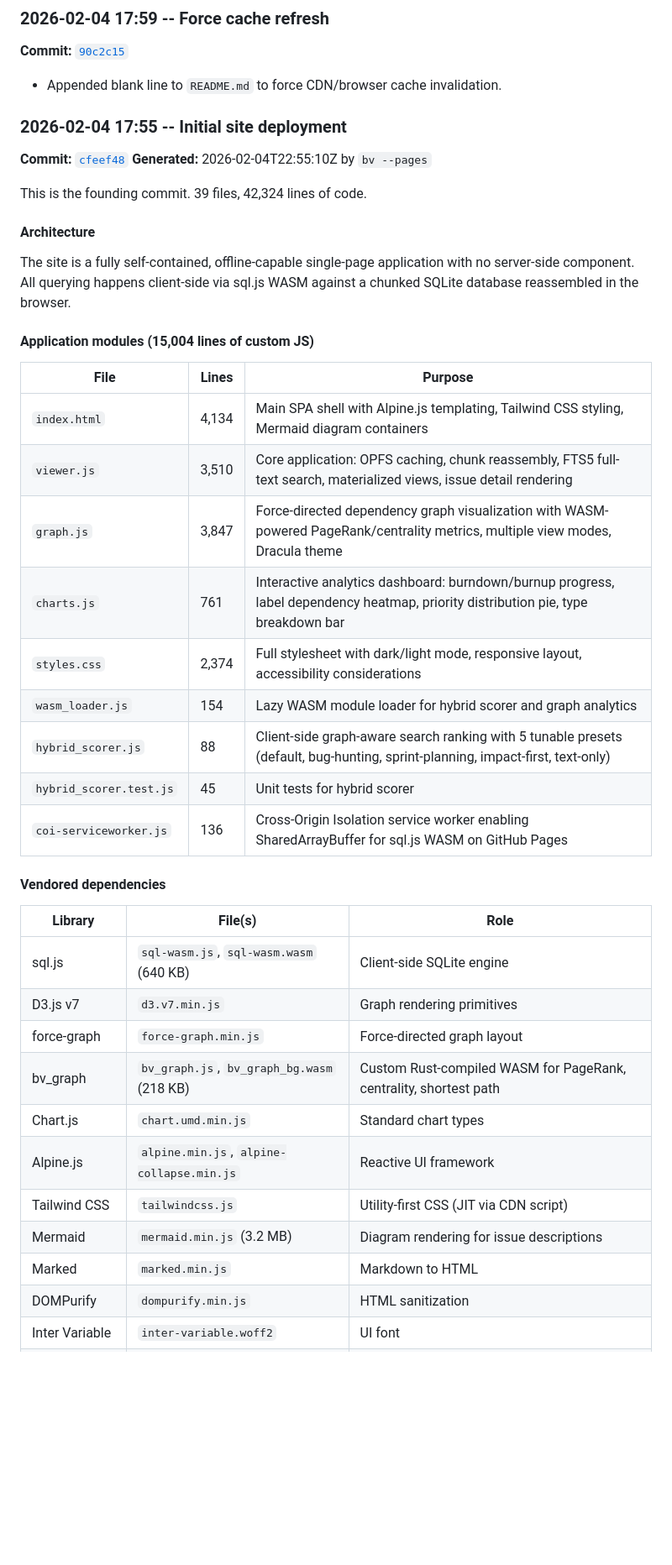
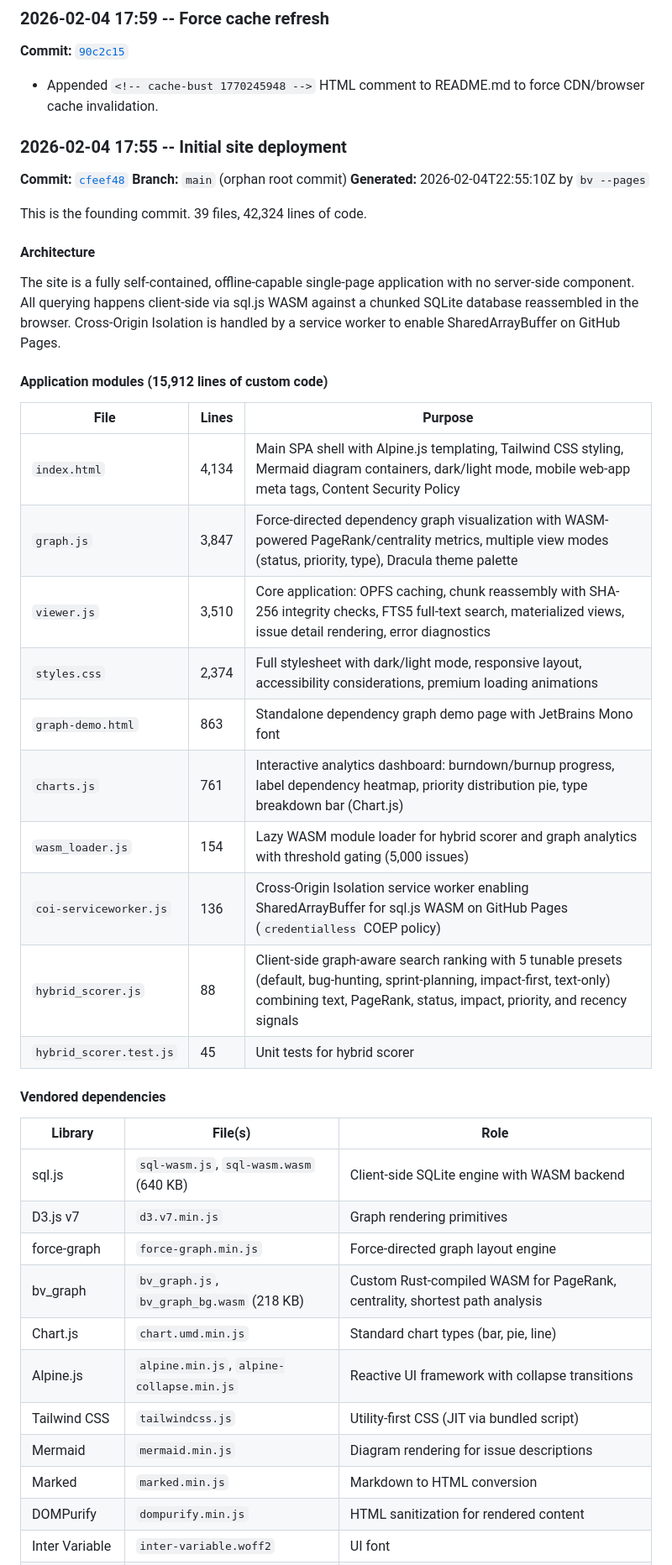
Before and after one commit to Dicklesworthstone/beads-for-frankentui, a Markdown page: CHANGELOG.md, the part around one of its changes. Shown at 84% size. Rendered like a GitHub page; blank space fills up the shorter version.

Commit message:
docs: rebuild CHANGELOG.md from git history with live commit links

```diff
--- a/CHANGELOG.md
+++ b/CHANGELOG.md
@@ -105,45 +151,47 @@ There are no semver tags or GitHub Releases in this repository. History is organ
 
 **Commit:** [`90c2c15`](https://github.com/Dicklesworthstone/beads-for-frankentui/commit/90c2c15b7fea558ca140edc2eb6e94867697e841)
 
-- Appended blank line to `README.md` to force CDN/browser cache invalidation.
+- Appended `<!-- cache-bust 1770245948 -->` HTML comment to README.md to force CDN/browser cache invalidation.
 
 ### 2026-02-04 17:55 -- Initial site deployment
 
 **Commit:** [`cfeef48`](https://github.com/Dicklesworthstone/beads-for-frankentui/commit/cfeef487e793e80a58e6ad06af6edebbd5325034)
+**Branch:** `main` (orphan root commit)
 **Generated:** 2026-02-04T22:55:10Z by `bv --pages`
 
 This is the founding commit. 39 files, 42,324 lines of code.
 
 #### Architecture
 
-The site is a fully self-contained, offline-capable single-page application with no server-side component. All querying happens client-side via sql.js WASM against a chunked SQLite database reassembled in the browser.
+The site is a fully self-contained, offline-capable single-page application with no server-side component. All querying happens client-side via sql.js WASM against a chunked SQLite database reassembled in the browser. Cross-Origin Isolation is handled by a service worker to enable SharedArrayBuffer on GitHub Pages.
 
-#### Application modules (15,004 lines of custom JS)
+#### Application modules (15,912 lines of custom code)
 
 | File | Lines | Purpose |
 |------|-------|---------|
-| `index.html` | 4,134 | Main SPA shell with Alpine.js templating, Tailwind CSS styling, Mermaid diagram containers |
-| `viewer.js` | 3,510 | Core application: OPFS caching, chunk reassembly, FTS5 full-text search, materialized views, issue detail rendering |
-| `graph.js` | 3,847 | Force-directed dependency graph visualization with WASM-powered PageRank/centrality metrics, multiple view modes, Dracula theme |
-| `charts.js` | 761 | Interactive analytics dashboard: burndown/burnup progress, label dependency heatmap, priority distribution pie, type breakdown bar |
-| `styles.css` | 2,374 | Full stylesheet with dark/light mode, responsive layout, accessibility considerations |
-| `wasm_loader.js` | 154 | Lazy WASM module loader for hybrid scorer and graph analytics |
-| `hybrid_scorer.js` | 88 | Client-side graph-aware search ranking with 5 tunable presets (default, bug-hunting, sprint-planning, impact-first, text-only) |
+| `index.html` | 4,134 | Main SPA shell with Alpine.js templating, Tailwind CSS styling, Mermaid diagram containers, dark/light mode, mobile web-app meta tags, Content Security Policy |
+| `graph.js` | 3,847 | Force-directed dependency graph visualization with WASM-powered PageRank/centrality metrics, multiple view modes (status, priority, type), Dracula theme palette |
+| `viewer.js` | 3,510 | Core application: OPFS caching, chunk reassembly with SHA-256 integrity checks, FTS5 full-text search, materialized views, issue detail rendering, error diagnostics |
+| `styles.css` | 2,374 | Full stylesheet with dark/light mode, responsive layout, accessibility considerations, premium loading animations |
+| `graph-demo.html` | 863 | Standalone dependency graph demo page with JetBrains Mono font |
+| `charts.js` | 761 | Interactive analytics dashboard: burndown/burnup progress, label dependency heatmap, priority distribution pie, type breakdown bar (Chart.js) |
+| `wasm_loader.js` | 154 | Lazy WASM module loader for hybrid scorer and graph analytics with threshold gating (5,000 issues) |
+| `coi-serviceworker.js` | 136 | Cross-Origin Isolation service worker enabling SharedArrayBuffer for sql.js WASM on GitHub Pages (`credentialless` COEP policy) |
+| `hybrid_scorer.js` | 88 | Client-side graph-aware search ranking with 5 tunable presets (default, bug-hunting, sprint-planning, impact-first, text-only) combining text, PageRank, status, impact, priority, and recency signals |
 | `hybrid_scorer.test.js` | 45 | Unit tests for hybrid scorer |
-| `coi-serviceworker.js` | 136 | Cross-Origin Isolation service worker enabling SharedArrayBuffer for sql.js WASM on GitHub Pages |
 
 #### Vendored dependencies
 
 | Library | File(s) | Role |
 |---------|---------|------|
-| sql.js | `sql-wasm.js`, `sql-wasm.wasm` (640 KB) | Client-side SQLite engine |
+| sql.js | `sql-wasm.js`, `sql-wasm.wasm` (640 KB) | Client-side SQLite engine with WASM backend |
 | D3.js v7 | `d3.v7.min.js` | Graph rendering primitives |
-| force-graph | `force-graph.min.js` | Force-directed graph layout |
-| bv_graph | `bv_graph.js`, `bv_graph_bg.wasm` (218 KB) | Custom Rust-compiled WASM for PageRank, centrality, shortest path |
-| Chart.js | `chart.umd.min.js` | Standard chart types |
-| Alpine.js | `alpine.min.js`, `alpine-collapse.min.js` | Reactive UI framework |
-| Tailwind CSS | `tailwindcss.js` | Utility-first CSS (JIT via CDN script) |
-| Mermaid | `mermaid.min.js` (3.2 MB) | Diagram rendering for issue descriptions |
-| Marked | `marked.min.js` | Markdown to HTML |
-| DOMPurify | `dompurify.min.js` | HTML sanitization |
+| force-graph | `force-graph.min.js` | Force-directed graph layout engine |
+| bv_graph | `bv_graph.js`, `bv_graph_bg.wasm` (218 KB) | Custom Rust-compiled WASM for PageRank, centrality, shortest path analysis |
+| Chart.js | `chart.umd.min.js` | Standard chart types (bar, pie, line) |
+| Alpine.js | `alpine.min.js`, `alpine-collapse.min.js` | Reactive UI framework with collapse transitions |
+| Tailwind CSS | `tailwindcss.js` | Utility-first CSS (JIT via bundled script) |
+| Mermaid | `mermaid.min.js` | Diagram rendering for issue descriptions |
+| Marked | `marked.min.js` | Markdown to HTML conversion |
+| DOMPurify | `dompurify.min.js` | HTML sanitization for rendered content |
 | Inter Variable | `inter-variable.woff2` | UI font |
```
Also changed, not shown: other parts of CHANGELOG.md (+86 -35 lines).
